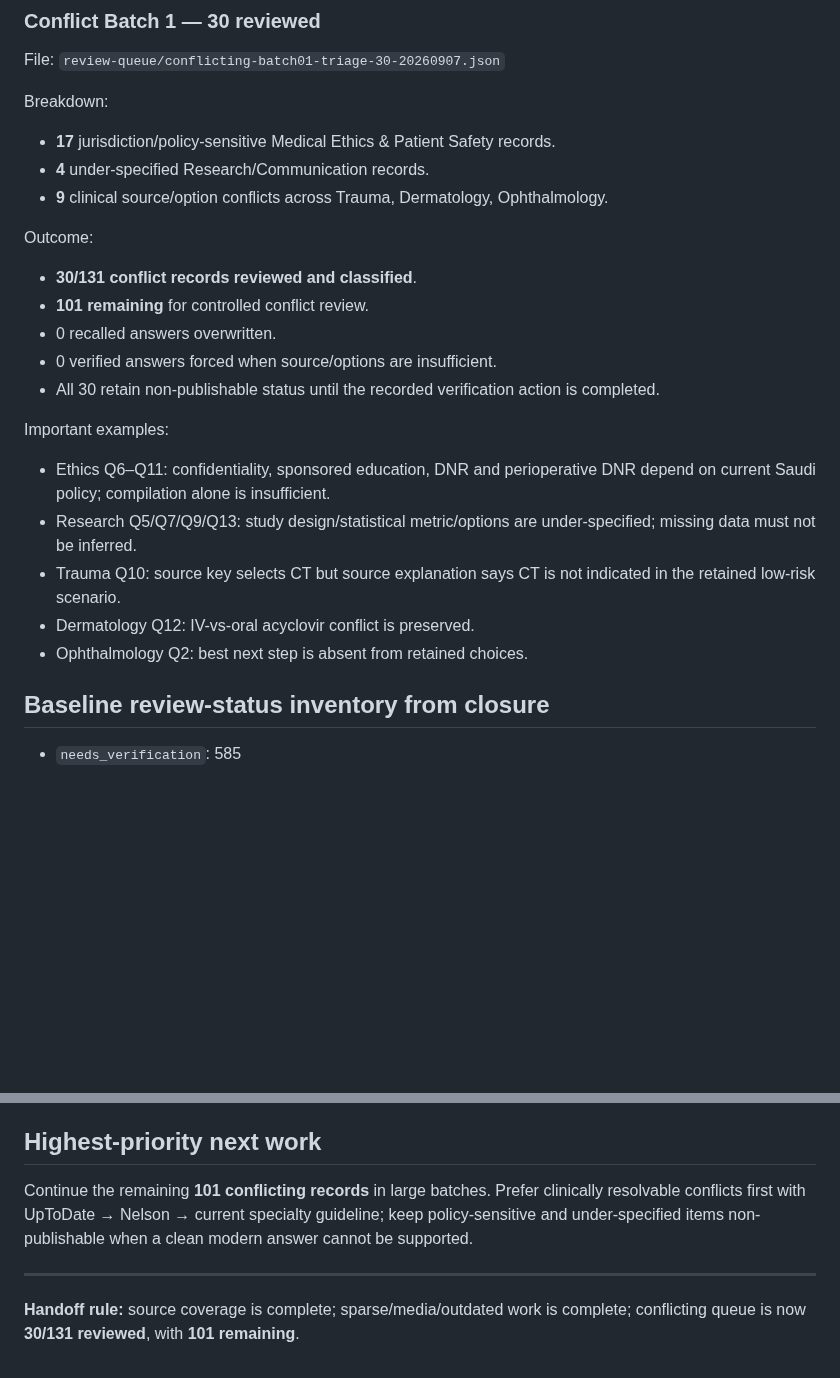
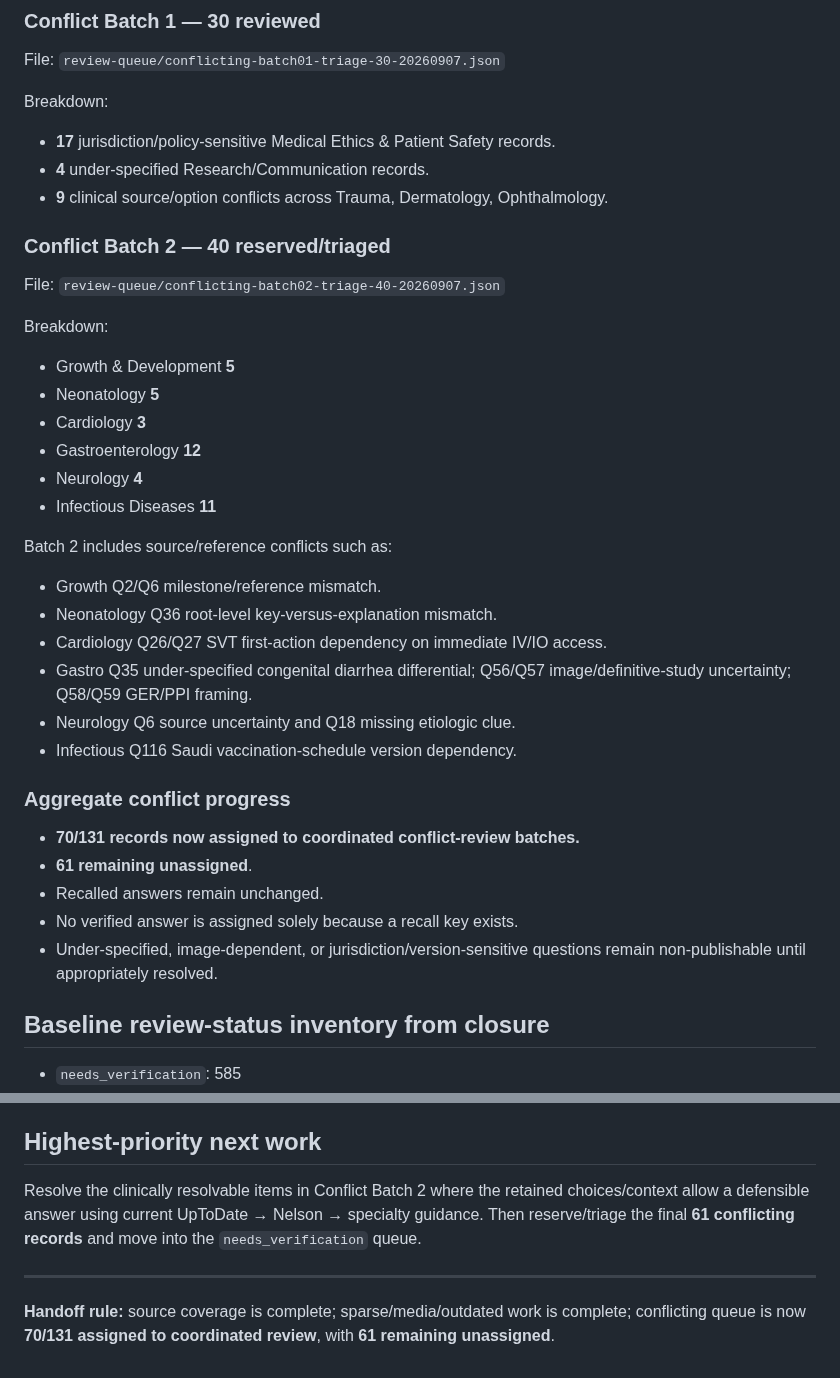
Before and after one commit to drabdulazizalhazmi-hub/-PediaRounds, a Markdown page: master-bank/MASTER_BANK_PROGRESS.md, 2 parts joined by grey strips. Drawn GitHub-style; blank space fills up the shorter version.

Commit message:
Advance conflicting queue progress to 70 of 131

```diff
--- a/master-bank/MASTER_BANK_PROGRESS.md
+++ b/master-bank/MASTER_BANK_PROGRESS.md
@@ -49,19 +49,31 @@ Breakdown:
 - **4** under-specified Research/Communication records.
 - **9** clinical source/option conflicts across Trauma, Dermatology, Ophthalmology.
 
-Outcome:
-- **30/131 conflict records reviewed and classified**.
-- **101 remaining** for controlled conflict review.
-- 0 recalled answers overwritten.
-- 0 verified answers forced when source/options are insufficient.
-- All 30 retain non-publishable status until the recorded verification action is completed.
+### Conflict Batch 2 — 40 reserved/triaged
+File: `review-queue/conflicting-batch02-triage-40-20260907.json`
 
-Important examples:
-- Ethics Q6–Q11: confidentiality, sponsored education, DNR and perioperative DNR depend on current Saudi policy; compilation alone is insufficient.
-- Research Q5/Q7/Q9/Q13: study design/statistical metric/options are under-specified; missing data must not be inferred.
-- Trauma Q10: source key selects CT but source explanation says CT is not indicated in the retained low-risk scenario.
-- Dermatology Q12: IV-vs-oral acyclovir conflict is preserved.
-- Ophthalmology Q2: best next step is absent from retained choices.
+Breakdown:
+- Growth & Development **5**
+- Neonatology **5**
+- Cardiology **3**
+- Gastroenterology **12**
+- Neurology **4**
+- Infectious Diseases **11**
+
+Batch 2 includes source/reference conflicts such as:
+- Growth Q2/Q6 milestone/reference mismatch.
+- Neonatology Q36 root-level key-versus-explanation mismatch.
+- Cardiology Q26/Q27 SVT first-action dependency on immediate IV/IO access.
+- Gastro Q35 under-specified congenital diarrhea differential; Q56/Q57 image/definitive-study uncertainty; Q58/Q59 GER/PPI framing.
+- Neurology Q6 source uncertainty and Q18 missing etiologic clue.
+- Infectious Q116 Saudi vaccination-schedule version dependency.
+
+### Aggregate conflict progress
+- **70/131 records now assigned to coordinated conflict-review batches.**
+- **61 remaining unassigned**.
+- Recalled answers remain unchanged.
+- No verified answer is assigned solely because a recall key exists.
+- Under-specified, image-dependent, or jurisdiction/version-sensitive questions remain non-publishable until appropriately resolved.
 
 ## Baseline review-status inventory from closure
 - `needs_verification`: 585
@@ -84,8 +96,8 @@ These baseline counts are not automatically decremented by review-index work; ca
 7. Source PDFs and secrets must not be committed.
 
 ## Highest-priority next work
-Continue the remaining **101 conflicting records** in large batches. Prefer clinically resolvable conflicts first with UpToDate → Nelson → current specialty guideline; keep policy-sensitive and under-specified items non-publishable when a clean modern answer cannot be supported.
+Resolve the clinically resolvable items in Conflict Batch 2 where the retained choices/context allow a defensible answer using current UpToDate → Nelson → specialty guidance. Then reserve/triage the final **61 conflicting records** and move into the `needs_verification` queue.
 
 ---
 
-**Handoff rule:** source coverage is complete; sparse/media/outdated work is complete; conflicting queue is now **30/131 reviewed**, with **101 remaining**.
+**Handoff rule:** source coverage is complete; sparse/media/outdated work is complete; conflicting queue is now **70/131 assigned to coordinated review**, with **61 remaining unassigned**.
```
